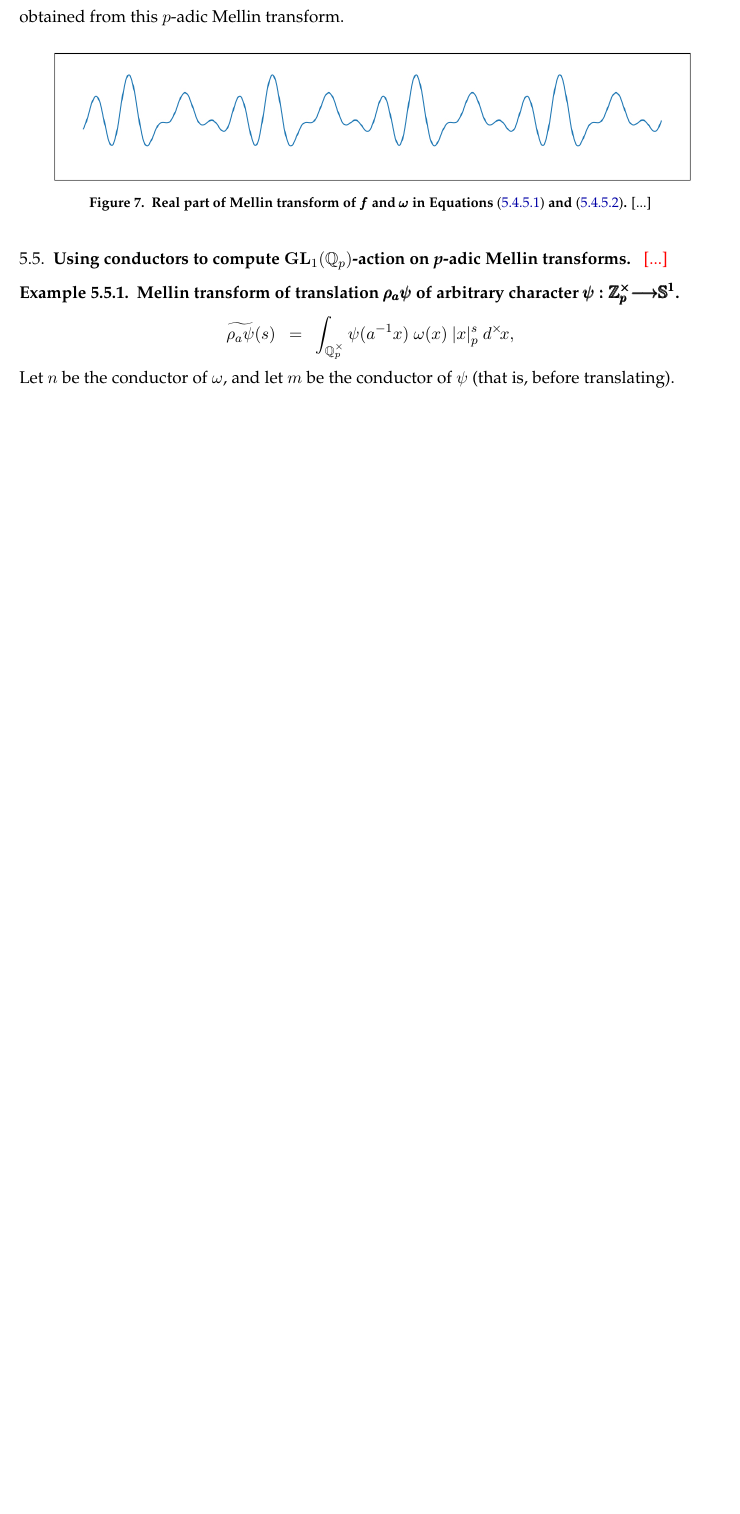
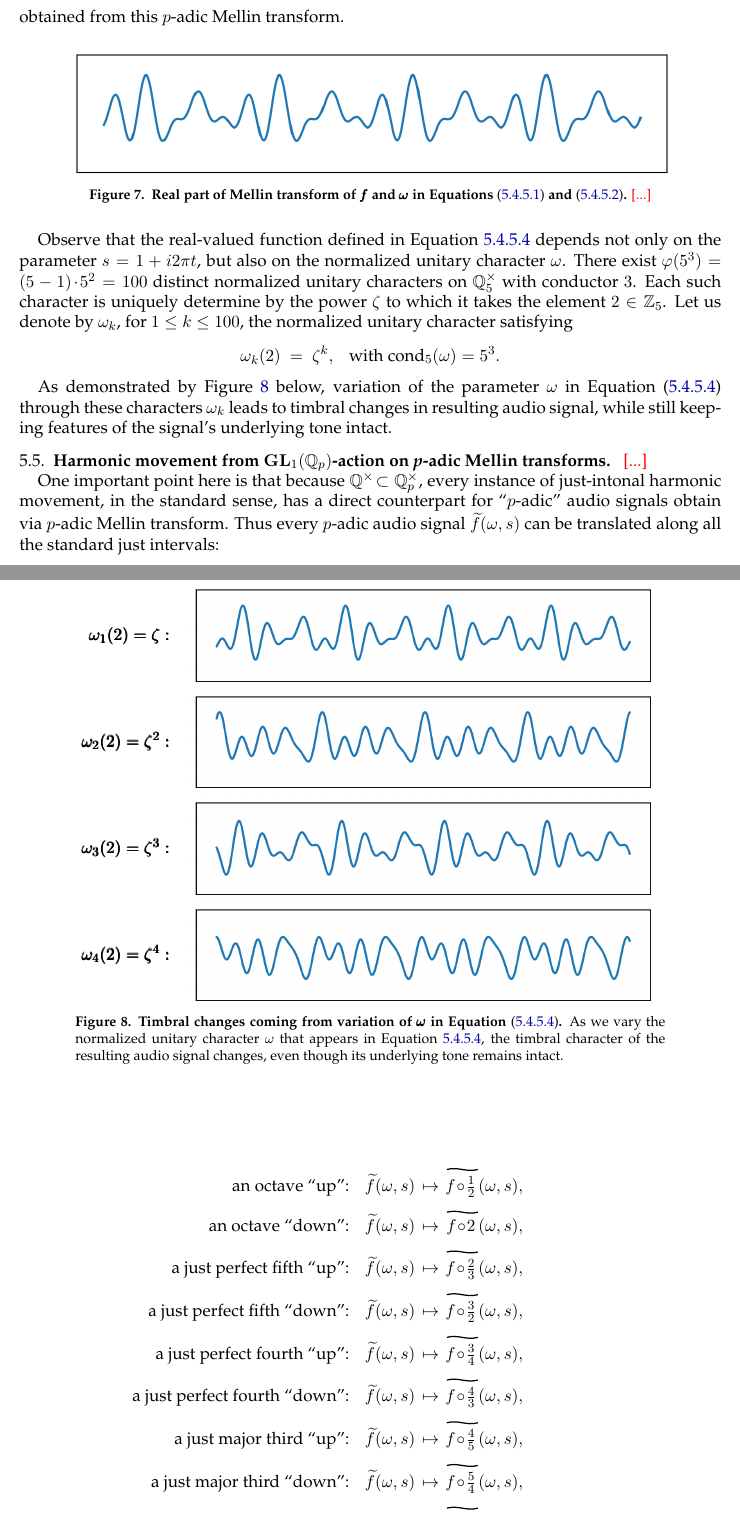
Before and after one commit to TYLERSFOSTER/Tonality_from_Q_p_and_SL_2, a LaTeX thesis (Notes_on_Representations_of_Algebraic_Groups.tex): part of page 21 of 30 before the commit and two parts of pages 21 and 22 of 32 after it, the two joined at a grey line, cut so that both start at the same text, the shorter picture padded with empty space. Compiled offline with pdfLaTeX.

Commit message:
Add files via upload

```diff
--- a/Notes_on_Representations_of_Algebraic_Groups.tex
+++ b/Notes_on_Representations_of_Algebraic_Groups.tex
@@ -2226,17 +2228,166 @@ obtained from this $p$-adic Mellin transform.
 	\begin{figure}[ht]
 	\vskip -.2cm
 	$$
-	\includegraphics[scale=.35]{Mellin_00.jpg}
+	\includegraphics[scale=.325]{Mellin_00.jpg}
 	$$
 	\vskip -.4cm
-	\caption{{\bf Real part of Mellin transform of $\pmb{f}$ and $\pmb{\omega}$ in Equations \eqref{equation: cslc f for Mellin 01} and \eqref{equation: norm un char for Mellin 00}.} [...]}
+	\caption{{\bf Real part of Mellin transform of $\pmb{f}$ and $\pmb{\omega}$ in Equations \eqref{equation: cslc f for Mellin 01} and \eqref{equation: norm un char for Mellin 00}.} {\color{red} [...]}}
 	\label{figure: Mellin 00}
 	\end{figure}
 
+	Observe that the real-valued function defined in Equation \ref{equation: real part of Mellin 00} depends not only on the parameter $s=1+i2\pi t$, but also on the normalized unitary character $\omega$. There exist $\varphi(5^3)=(5-1)\!\cdot\! 5^2=100$ distinct normalized unitary characters on $\QQ^\times_5$ with conductor $3$. Each such character is uniquely determine by the power $\zeta$ to which it takes the element $2\in\ZZ_5$. Let us denote by $\omega_k$, for $1\le k\le 100$, the normalized unitary character satisfying
+	$$
+	\omega_k(2)\ =\ \zeta^k,
+	\ \ \ \text{with cond}_5(\omega)=5^3.
+	$$
+
+	As demonstrated by Figure \ref{figure: char changes Mellin 00} below, variation of the parameter $\omega$ in Equation \eqref{equation: real part of Mellin 00} through these characters $\omega_k$ leads to timbral changes in resulting audio signal, while still keeping features of the signal's underlying tone intact.
+	\begin{figure}[ht]
+	\vskip -.3cm
+	$$
+	\begin{array}{rl}
+	\pmb{\omega_1(2)=\zeta:}
+	&
+	\begin{xy}
+	(0,0)*+{
+	\includegraphics[scale=.25]{Mellin_001.jpg}
+	};
+	\end{xy}
+	\\[-2pt]
+	\pmb{\omega_2(2)=\zeta^2:}
+	&
+	\begin{xy}
+	(0,0)*+{
+	\includegraphics[scale=.25]{Mellin_002.jpg}
+	};
+	\end{xy}
+	\\[-2pt]
+	\pmb{\omega_3(2)=\zeta^3:}
+	&
+	\begin{xy}
+	(0,0)*+{
+	\includegraphics[scale=.25]{Mellin_003.jpg}
+	};
+	\end{xy}
+	\\[-2pt]
+	\pmb{\omega_4(2)=\zeta^4:}
+	&
+	\begin{xy}
+	(0,0)*+{
+	\includegraphics[scale=.25]{Mellin_004.jpg}
+	};
+	\end{xy}
+	\end{array}
+	$$
+	\vskip -.5cm
+	\caption{{\bf Timbral changes coming from variation of $\pmb{\omega}$ in Equation \eqref{equation: real part of Mellin 00}.} As we vary the normalized unitary character $\omega$ that appears in Equation \ref{equation: real part of Mellin 00}, the timbral character of the resulting audio signal changes, even though its underlying tone remains intact.}
+	\label{figure: char changes Mellin 00}
+	\end{figure}
+
 \end{example}
 
 \end{subsection}
 
-\begin{subsection}{Using conductors to compute $\bold{GL}_1(\QQ_p)$-action on {\em p}-adic Mellin transforms}
+\begin{subsection}{Harmonic movement from $\bold{GL}_1(\QQ_p)$-action on {\em p}-adic Mellin transforms}
 \ {\color{red} [...]}
 
+One important point here is that because $\QQ^\times\!\subset\QQ^\times_p$, every instance of just-intonal harmonic movement, in the standard sense, has a direct counterpart for ``$p$-adic" audio signals obtain via $p$-adic Mellin transform. Thus every $p$-adic audio signal $\widetilde{f}(\omega, s)$ can be translated along all the standard just intervals:
+\vskip -.3cm
+	$$
+	\begin{array}{rrcl}
+	\text{an octave ``up":}
+	&
+	\widetilde{f}(\omega,s)
+	&
+	\!\!\!\mapsto\!\!\!
+	&
+	\overset{
+	\begin{tikzpicture}
+	\draw[black, thick] (0,0) to [out=15, in=195] (.7,0);
+	\end{tikzpicture}
+	}{\!f\!\circ\!\tfrac{1}{2}}(\omega, s),
+	\\[6pt]
+	\text{an octave ``down":}
+	&
+	\widetilde{f}(\omega,s)
+	&
+	\!\!\!\mapsto\!\!\!
+	&
+	\overset{
+	\begin{tikzpicture}
+	\draw[black, thick] (0,0) to [out=15, in=195] (.7,0);
+	\end{tikzpicture}
+	}{\!f\!\circ\!2}(\omega, s),
+	\\[6pt]
+	\text{a just perfect fifth ``up":}
+	&
+	\widetilde{f}(\omega,s)
+	&
+	\!\!\!\mapsto\!\!\!
+	&
+	\overset{
+	\begin{tikzpicture}
+	\draw[black, thick] (0,0) to [out=15, in=195] (.7,0);
+	\end{tikzpicture}
+	}{\!f\!\circ\!\tfrac{2}{3}}(\omega, s),
+	\\[6pt]
+	\text{a just perfect fifth ``down":}
+	&
+	\widetilde{f}(\omega,s)
+	&
+	\!\!\!\mapsto\!\!\!
+	&
+	\overset{
+	\begin{tikzpicture}
+	\draw[black, thick] (0,0) to [out=15, in=195] (.7,0);
+	\end{tikzpicture}
+	}{\!f\!\circ\!\tfrac{3}{2}}(\omega, s),
+	\\[6pt]
+	\text{a just perfect fourth ``up":}
+	&
+	\widetilde{f}(\omega,s)
+	&
+	\!\!\!\mapsto\!\!\!
+	&
+	\overset{
+	\begin{tikzpicture}
+	\draw[black, thick] (0,0) to [out=15, in=195] (.7,0);
+	\end{tikzpicture}
+	}{\!f\!\circ\!\tfrac{3}{4}}(\omega, s),
+	\\[6pt]
+	\text{a just perfect fourth ``down":}
+	&
+	\widetilde{f}(\omega,s)
+	&
+	\!\!\!\mapsto\!\!\!
+	&
+	\overset{
+	\begin{tikzpicture}
+	\draw[black, thick] (0,0) to [out=15, in=195] (.7,0);
+	\end{tikzpicture}
+	}{\!f\!\circ\!\tfrac{4}{3}}(\omega, s),
+	\\[6pt]
+	\text{a just major third ``up":}
+	&
+	\widetilde{f}(\omega,s)
+	&
+	\!\!\!\mapsto\!\!\!
+	&
+	\overset{
+	\begin{tikzpicture}
+	\draw[black, thick] (0,0) to [out=15, in=195] (.7,0);
+	\end{tikzpicture}
+	}{\!f\!\circ\!\tfrac{4}{5}}(\omega, s),
+	\\[6pt]
+	\text{a just major third ``down":}
+	&
+	\widetilde{f}(\omega,s)
+	&
+	\!\!\!\mapsto\!\!\!
+	&
+	\overset{
+	\begin{tikzpicture}
+	\draw[black, thick] (0,0) to [out=15, in=195] (.7,0);
+	\end{tikzpicture}
+	}{\!f\!\circ\!\tfrac{5}{4}}(\omega, s),
+	\\[6pt]
@@ -2242,0 +2401,5 @@ obtained from this $p$-adic Mellin transform.
+	\begin{tikzpicture}
+	\draw[black, thick] (0,0) to [out=15, in=195] (.7,0);
+	\end{tikzpicture}
+	}{\!f\!\circ\!\tfrac{5}{6}}(\omega, s),
+	\\[6pt]
@@ -2243,5 +2422 @@ obtained from this $p$-adic Mellin transform.
 \begin{example}
-{\bf Mellin transform of translation $\pmb{\rho_{a}\psi}$ of arbitrary character $\pmb{\psi:\ZZ^\times_p\lra\mathbb{S}^1}$.}
-\normalfont
-	$$
-	\widetilde{{\rho_{a}\psi}}(s)
@@ -2247,0 +2429 @@ obtained from this $p$-adic Mellin transform.
+	\end{equation}
@@ -2248,8 +2443,7 @@ obtained from this $p$-adic Mellin transform.
 	\ \ =\ \
-	\int_{\QQ^\times_{p}}
-	\psi(a^{-1}x)\ \omega(x)\ |x|^{s}_{p}\ d^\times\!x,
-	$$
-Let $n$ be the conductor of $\omega$, and let $m$ be the conductor of $\psi$ (that is, before translating).
+	2+0\!\cdot\!3+1\!\cdot\!3^2+2\!\cdot\!3^3+1\!\cdot\!3^4+\cdots+0\!\cdot\!3^{4n+1}+1\!\cdot\!3^{4n+2}\!\cdot\!3^{4n+3}+1\!\cdot\!3^{4n+4}+\cdots.
+	$$
+
 
 {\color{red} [...]}
 \end{example}
```
Also changed, not shown: Mellin_00.jpg, Mellin_001.jpg (added), Mellin_002.jpg (added), Mellin_003.jpg (added), Mellin_004.jpg (added), Notes_on_Representations_of_Algebraic_Groups.pdf, Notes_on_Representations_of_Algebraic_Groups.tex (58 more changed lines).
